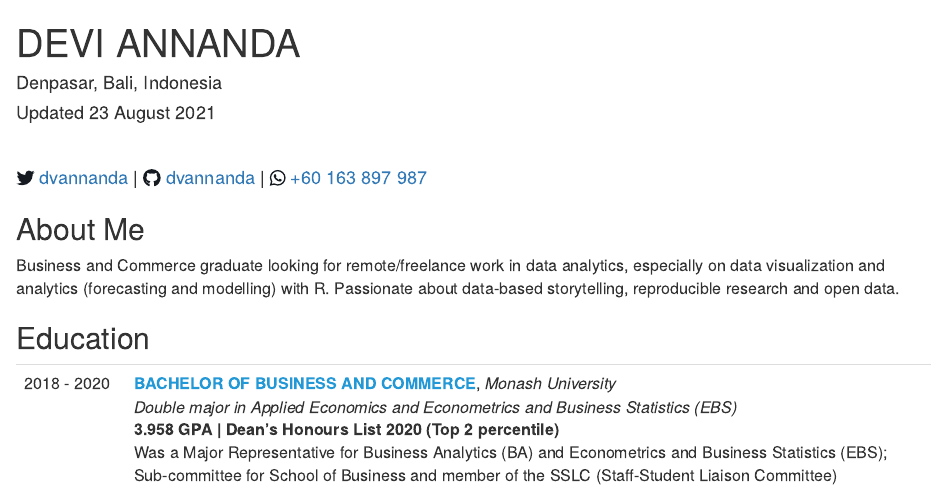
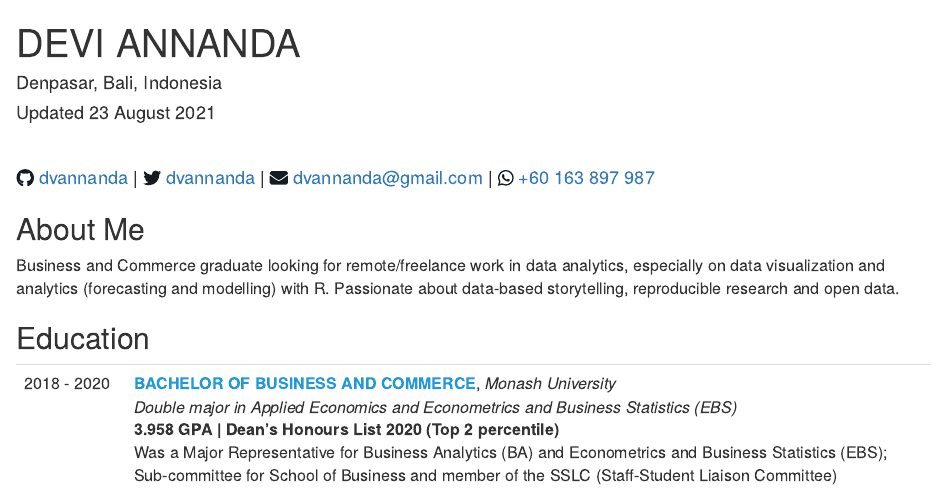
Before and after one commit to dvannanda/cv, an R Markdown document (index.Rmd): the page in a window 1100 px wide, from its top. The pictures show the output file index.html that the author committed with the source, opened offline.

Commit message:
add email

```diff
--- a/index.Rmd
+++ b/index.Rmd
@@ -16,9 +16,12 @@ library(fontawesome)
 
 <br>
 
-<span id="socials">[`r fa("twitter", fill = "#161B22")` dvannanda](https://twitter.com/dvannanda) |
+<span id="socials">
 [`r fa("github", fill = "#161B22")` dvannanda](https://github.com/dvannanda) |
-[`r fa("whatsapp", fill = "#161B22")` +60 163 897 987](https://wa.me/60163897987)</span>
+[`r fa("twitter", fill = "#161B22")` dvannanda](https://twitter.com/dvannanda) |
+[`r fa("envelope", fill = "#161B22")` dvannanda@gmail.com](mailto:dvannanda@gmail.com) |
+[`r fa("whatsapp", fill = "#161B22")` +60 163 897 987](https://wa.me/60163897987)
+</span>
 
 ## About Me
 
```
Also changed, not shown: index.html.
